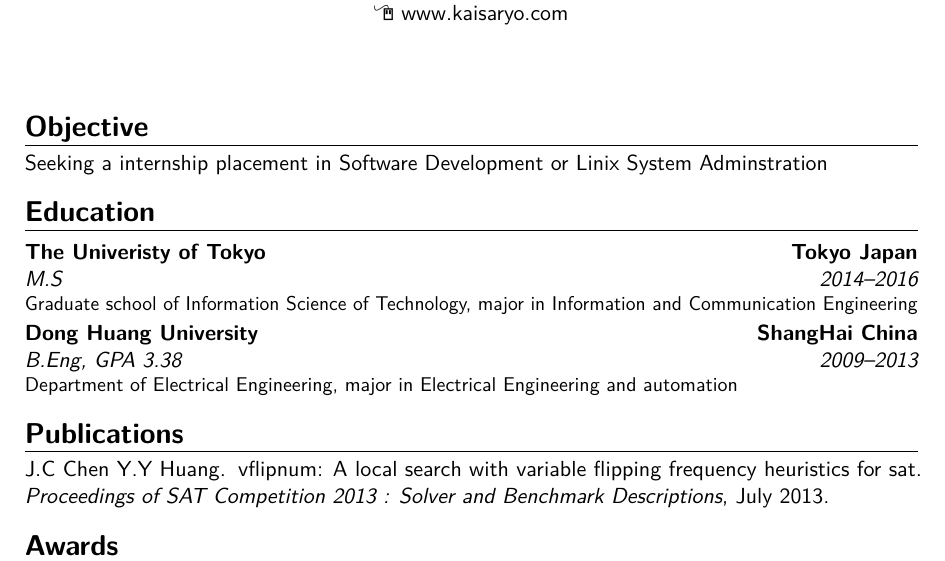
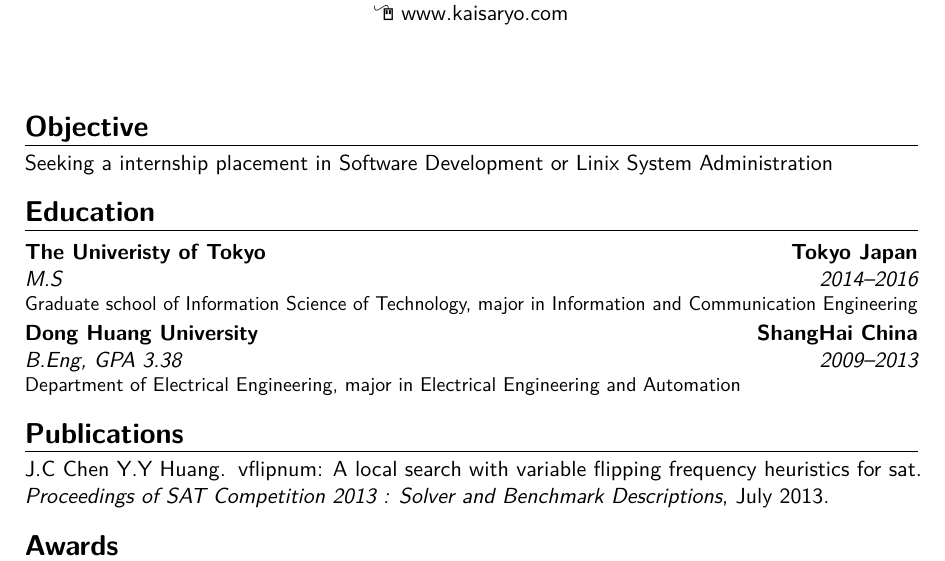
Before and after one commit to yuyang-huang-90/my-cv, a LaTeX CV (my_temp/banking.tex): part of the page, cut so that both start at the same text. Compiled offline with pdfLaTeX.

Commit message:
small mod

```diff
--- a/my_temp/banking.tex
+++ b/my_temp/banking.tex
@@ -57,11 +57,11 @@
 \makecvtitle
 
 \section{Objective}
-\cvline{}{Seeking a internship placement in Software Development or Linix System Adminstration}
+\cvline{}{Seeking a internship placement in Software Development or Linix System Administration}
 
 \section{Education}
 \cventry{2014--2016}{M.S}{The Univeristy of Tokyo}{Tokyo Japan}{}{Graduate school of Information Science of Technology, major in Information and Communication Engineering}
-\cventry{2009--2013}{B.Eng}{Dong Huang University}{ShangHai China}{\textit{GPA 3.38}}{Department of Electrical Engineering, major in Electrical Engineering and automation}  % arguments 3 to 6 can be left empty
+\cventry{2009--2013}{B.Eng}{Dong Huang University}{ShangHai China}{\textit{GPA 3.38}}{Department of Electrical Engineering, major in Electrical Engineering and Automation}  % arguments 3 to 6 can be left empty
 
 \nocite{*}
 \bibliographystyle{plain}
```
Also changed, not shown: template.tex (+2 -2 lines).
